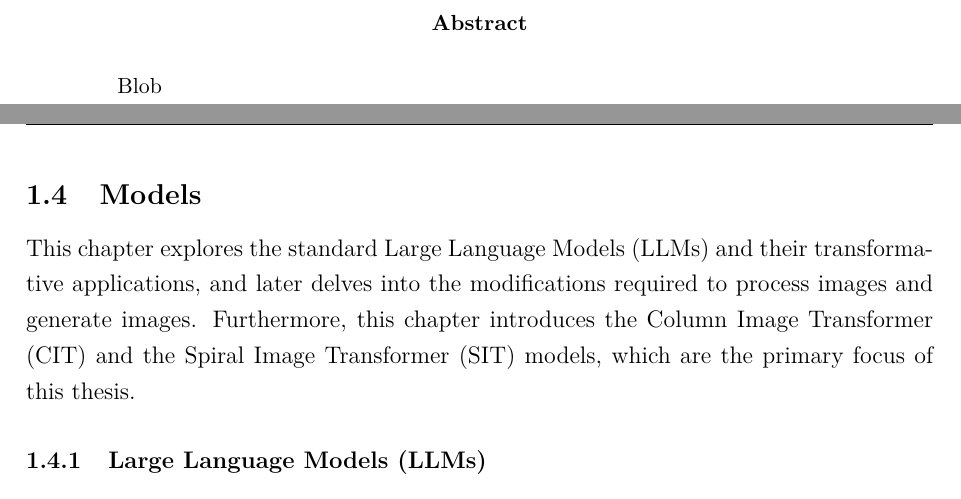
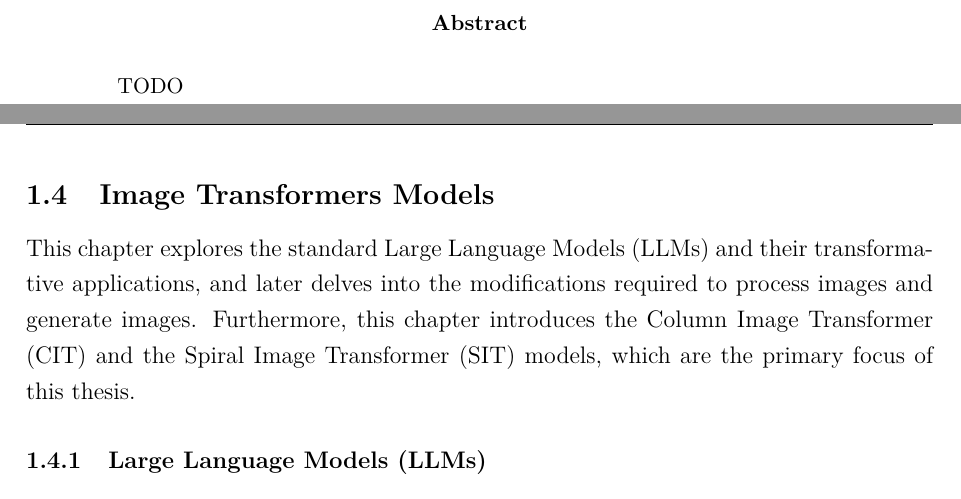
Before and after one commit to DennisGoss99/MasterThesis, a LaTeX thesis (latex/masterthesis.tex, which reads latex/pages/introduction.tex): two parts of pages 2 and 15 of 31, joined at a grey line, cut so that both start at the same text. Compiled offline with pdfLaTeX.

Commit message:
updated intro

```diff
--- a/latex/pages/introduction.tex
+++ b/latex/pages/introduction.tex
@@ -182,7 +182,7 @@ On the internet, a wide variety of textures can be found, but not all of them ar
     % In the thesis, a manual data synchronization routine is established to maintain data consistency between the supercomputer located in Berlin and the local workstation.
 
 \newpage
-\subsection{Models}
+\subsection{Image Transformers Models}
 
     This chapter explores the standard Large Language Models (LLMs) and their transformative applications, and later delves into the modifications required to process images and generate images. Furthermore, this chapter introduces the Column Image Transformer (CIT) and the Spiral Image Transformer (SIT) models, which are the primary focus of this thesis.
 
```
Also changed, not shown: latex/pages/abstract.tex (+1 -1 lines).
